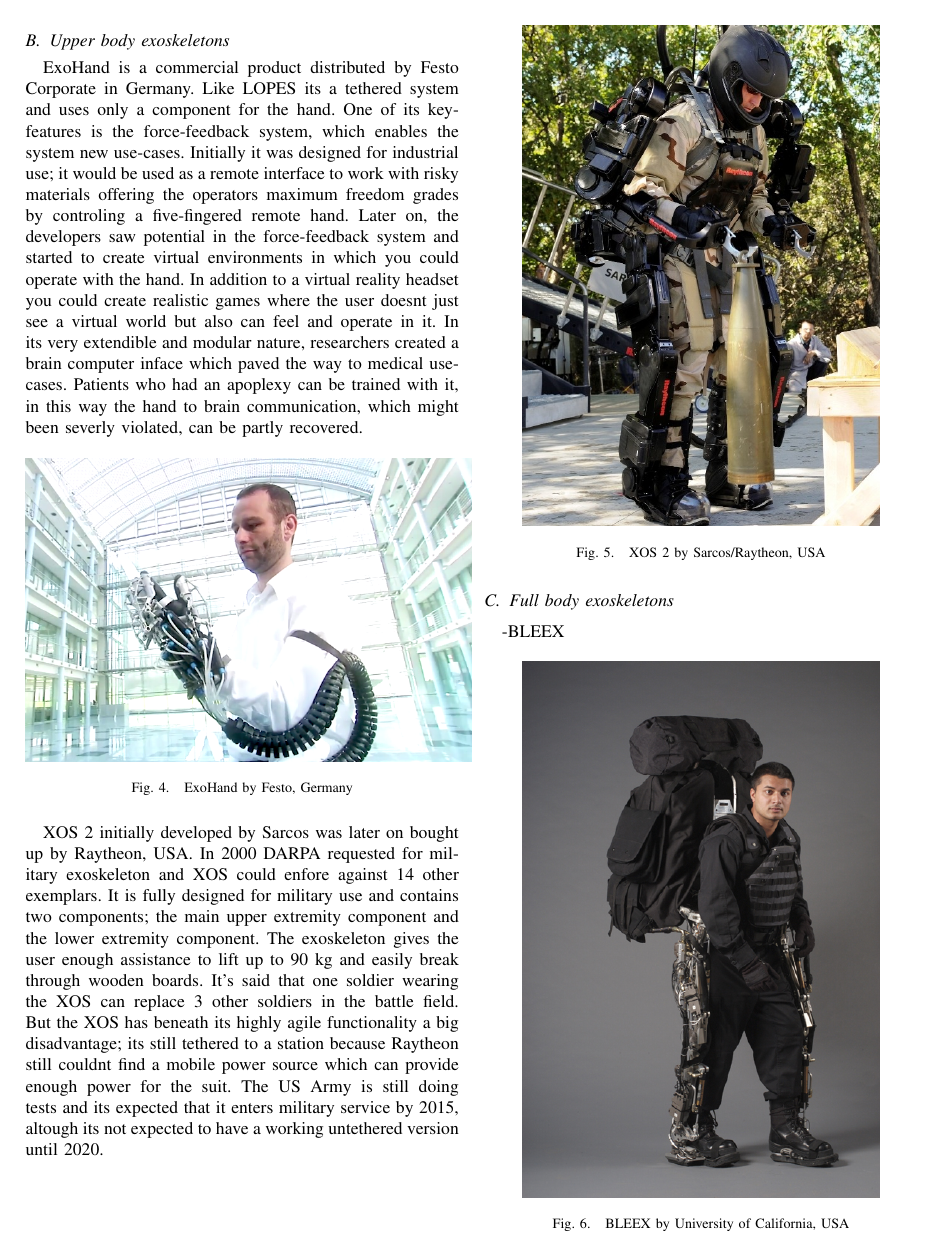
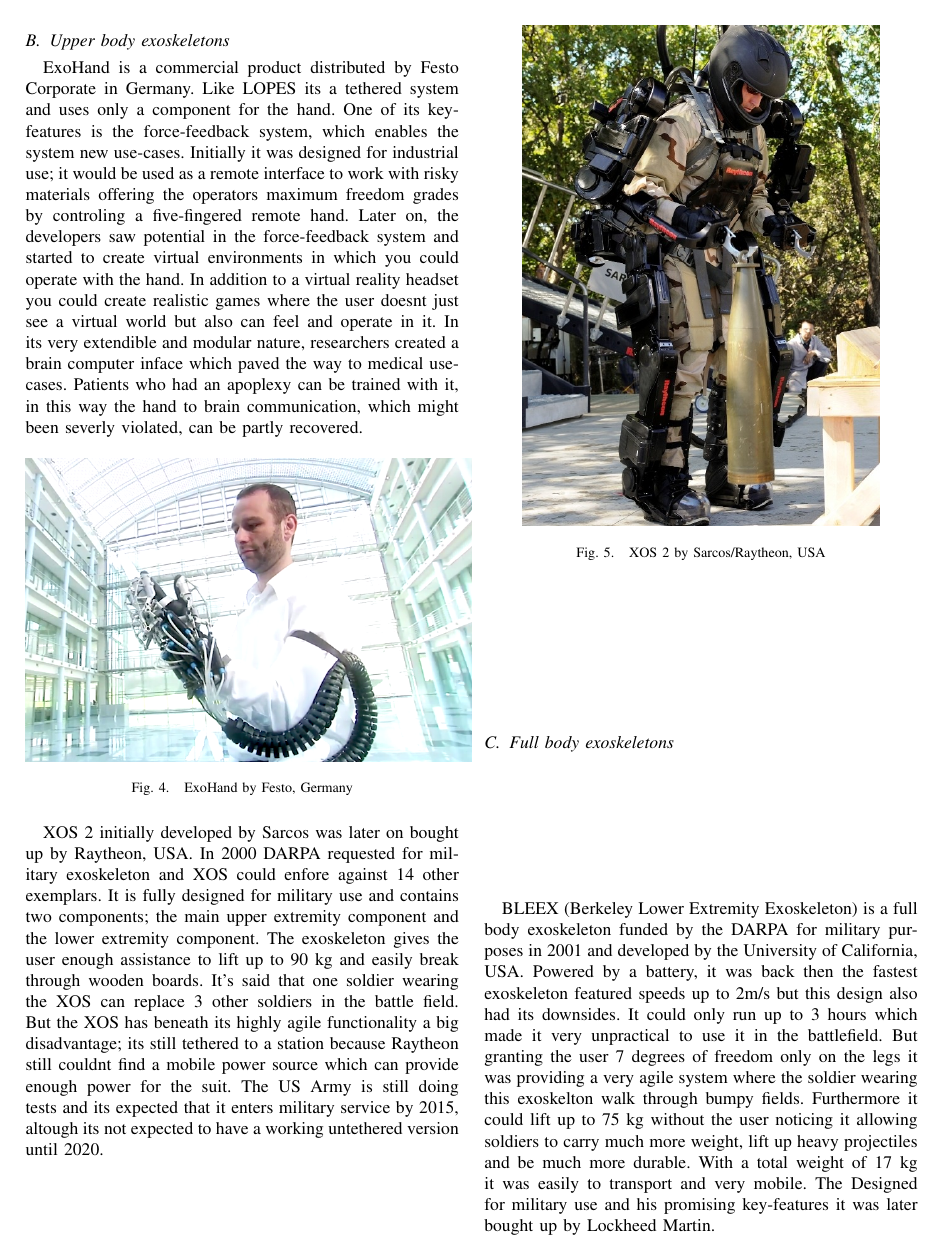
Before and after one commit to martinmtdo/exoskeletons, a LaTeX paper (root.tex): page 3 of 5 before the commit and page 3 of 6 after it. Compiled offline with pdfLaTeX.

Commit message:
Added BLEEX

```diff
--- a/root.tex
+++ b/root.tex
@@ -149,7 +149,8 @@
 
 \subsection{Full body exoskeletons}
 
--BLEEX
+BLEEX (Berkeley Lower Extremity Exoskeleton) is a full body exoskeleton funded by the DARPA for military purposes in 2001 and developed by the University of California, USA. Powered by a battery, it was back then the fastest exoskeleton featured speeds up to 2m/s but this design also had its downsides. It could only run up to 3 hours which made it very unpractical to use it in the battlefield. But granting the user 7 degrees of freedom only on the legs it was providing a very agile system where the soldier wearing this exoskelton walk through bumpy fields. Furthermore it could lift up to 75 kg without the user noticing it allowing soldiers to carry much more weight, lift up heavy projectiles and be much more durable. With a total weight of 17 kg it was easily to transport and very mobile. The Designed for military use and his promising key-features it was later bought up by Lockheed Martin.
+
 
 %%%%%%%%%%%%%%%%%%%%%%%%%%%%%%%%%%%%%%%%%%%%%%%%%%%%%%%%%%%%%%%%%%%%%%%%%%%%%%%%
 
```
Also changed, not shown: root.tex (2 more changed lines).
